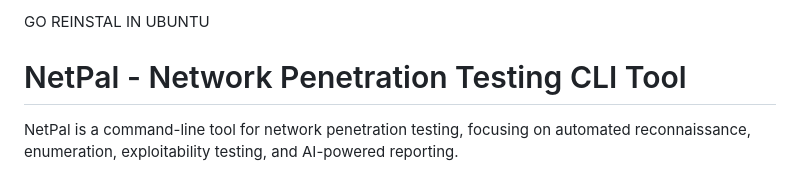
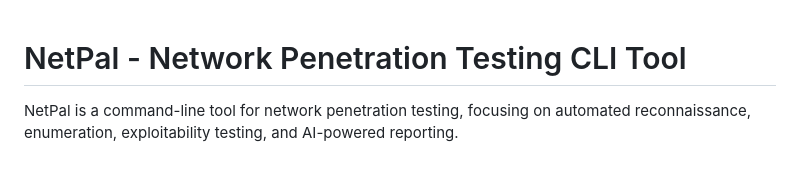
Before and after one commit to DefenderGB/NetPal, a Markdown page: README.md, the part around the change. Drawn GitHub-style.

Commit message:
Remove outdated installation instructions

```diff
--- a/README.md
+++ b/README.md
@@ -1,5 +1,3 @@
-GO REINSTAL IN UBUNTU
-
 # NetPal - Network Penetration Testing CLI Tool
 
 NetPal is a command-line tool for network penetration testing, focusing on automated reconnaissance, enumeration, exploitability testing, and AI-powered reporting.
```
